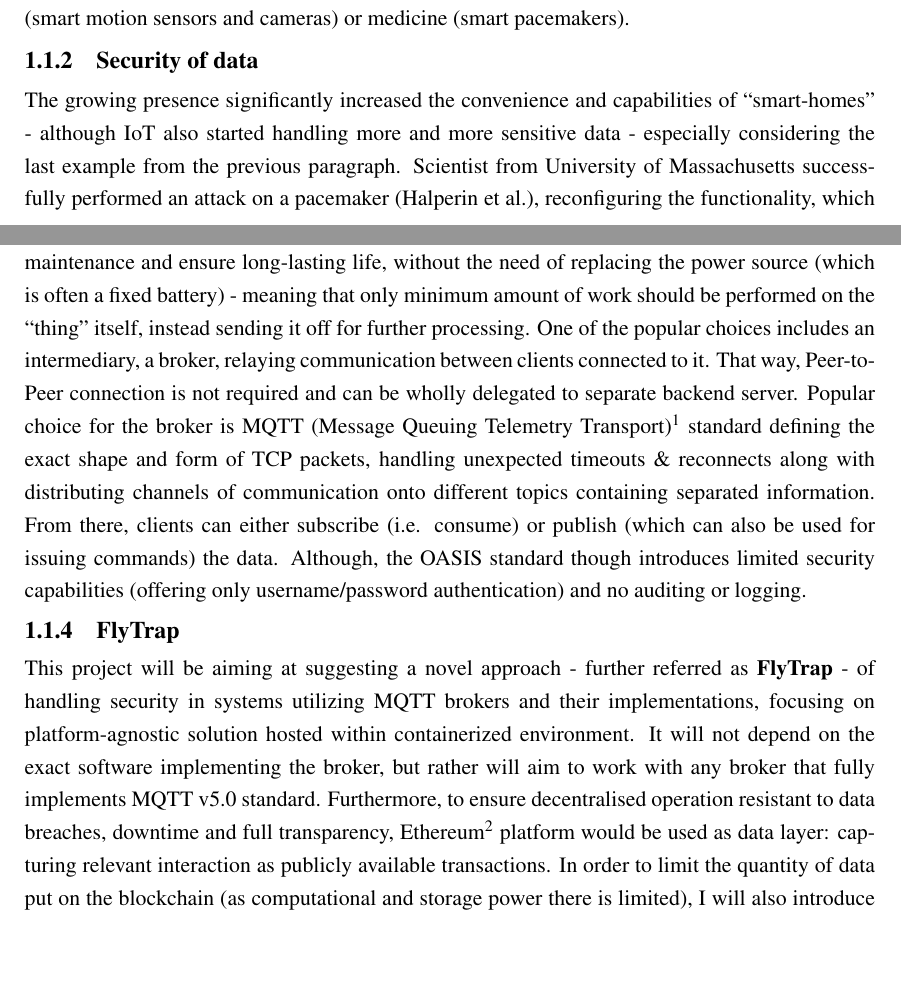
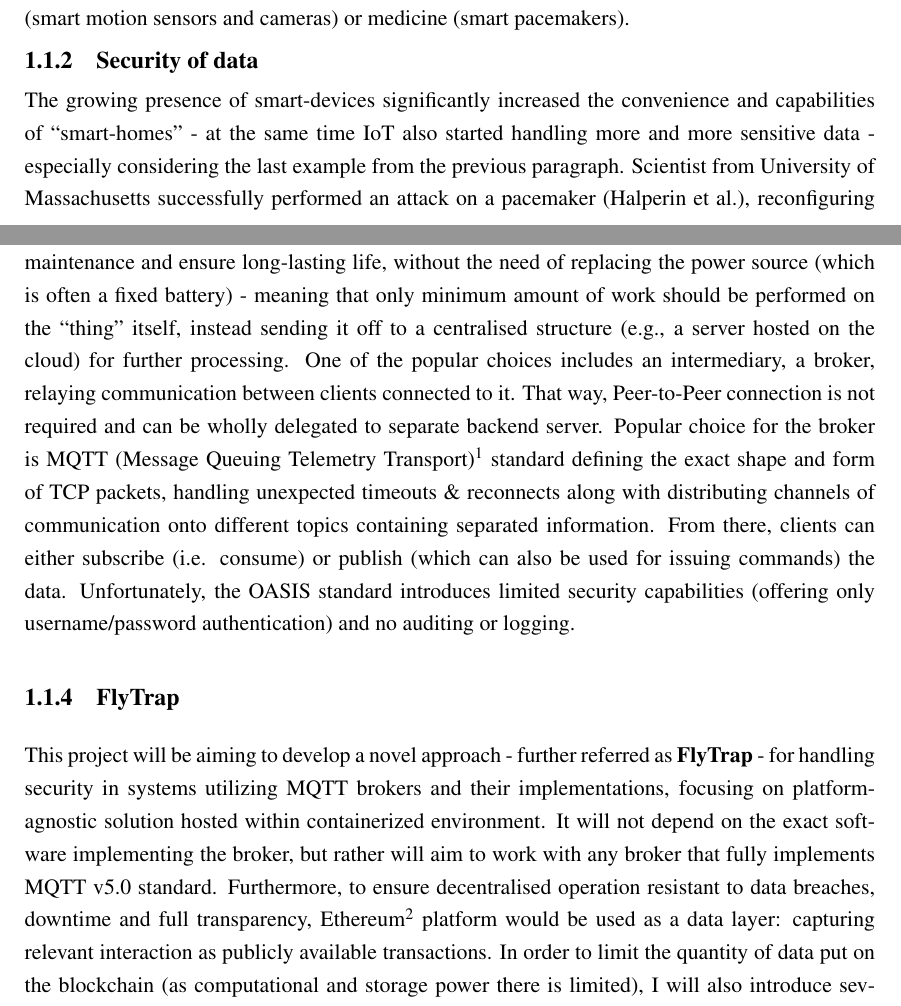
Before and after one commit to kdryja/FlyTrap, a LaTeX thesis (report/abdnthesis.tex, which reads report/introduction.tex): two parts of pages 7 and 8 of 16, joined at a grey line, cut so that both start at the same text, the shorter picture padded with empty space. Compiled offline with pdfLaTeX.

Commit message:
some intro changes

```diff
--- a/report/introduction.tex
+++ b/report/introduction.tex
@@ -7,13 +7,13 @@ Internet of Things, also known as IoT, is a growing field within technical indus
 With time and ever expanding presence of smartphones, personal computers and intelligent devices, the capabilities of those simple RFID tags were also growing beyond just a simple static data transmission functionalities. Following the observation by \citeauthor{moore1965cramming}, the size of integrated circuits was halving from year to year, allowing us to put more computational power on devices decreasing in size. They were now not only capable of acting as a beacon, but actively process the collected information (for example, temperature) and then pass it along to a more powerful computer which then could make decisions on whether to increase or decrease the strength of radiators at home - all without any input from the occupants. Eventually, IoT found their way to fields and areas such as households (smart thermostats or even smart kettles), physical security (smart motion sensors and cameras) or medicine (smart pacemakers).
 
 \subsection{Security of data}
-The growing presence significantly increased the convenience and capabilities of ``smart-homes'' - although IoT also started handling more and more sensitive data - especially considering the last example from the previous paragraph. Scientist from University of Massachusetts successfully performed an attack on a pacemaker (\citeauthor{4531149}), reconfiguring the functionality, which - if performed with malicious intents - could have tragic consequences. But even less extreme situations, such as temperature readings at home, are nowadays heavily regulated by data protection laws. Examples being the General Data Protection Regulation (GDPR) introduced by \citet{EUdataregulations2018} or California Consumer Privacy Act \citep{CCPA}. Collection of data is required to be strictly monitored and frequently audited in case of a breach - which also includes restrictions on collection of Personal Identifiable Information (PII, as per GDPR). Those and more put an obligation on every company willing to exchange user data to govern the data appropriately and ensure its security - which includes data collected by Internet of Things devices.
+The growing presence of smart-devices significantly increased the convenience and capabilities of ``smart-homes'' - at the same time IoT also started handling more and more sensitive data - especially considering the last example from the previous paragraph. Scientist from University of Massachusetts successfully performed an attack on a pacemaker (\citeauthor{4531149}), reconfiguring the functionality, which - if performed with malicious intents - could have tragic consequences. But even less extreme situations, such as temperature readings at home, are nowadays heavily regulated by data protection laws. Examples being the General Data Protection Regulation (GDPR) introduced by \citet{EUdataregulations2018} or California Consumer Privacy Act \citep{CCPA}. Collection of data is required to be strictly monitored and frequently audited in case of a breach - which also includes restrictions on collection of Personal Identifiable Information (PII, as per GDPR). Those and more put an obligation on every company willing to exchange user data to govern the data appropriately and ensure its security - which includes data collected by Internet of Things devices.
 
 \subsection{MQTT}
-IoT are usually low-power with limited computational power - mostly to decrease the required maintenance and ensure long-lasting life, without the need of replacing the power source (which is often a fixed battery) - meaning that only minimum amount of work should be performed on the ``thing'' itself, instead sending it off for further processing. One of the popular choices includes an intermediary, a broker, relaying communication between clients connected to it. That way, Peer-to-Peer connection is not required and can be wholly delegated to separate backend server. Popular choice for the broker is MQTT (Message Queuing Telemetry Transport)\footnote{https://mqtt.org/} standard defining the exact shape and form of TCP packets, handling unexpected timeouts \& reconnects along with distributing channels of communication onto different topics containing separated information. From there, clients can either subscribe (i.e. consume) or publish (which can also be used for issuing commands) the data. Although, the OASIS standard though introduces limited security capabilities (offering only username/password authentication) and no auditing or logging.
+IoT are usually low-power with limited computational power - mostly to decrease the required maintenance and ensure long-lasting life, without the need of replacing the power source (which is often a fixed battery) - meaning that only minimum amount of work should be performed on the ``thing'' itself, instead sending it off to a centralised structure (e.g., a server hosted on the cloud) for further processing. One of the popular choices includes an intermediary, a broker, relaying communication between clients connected to it. That way, Peer-to-Peer connection is not required and can be wholly delegated to separate backend server. Popular choice for the broker is MQTT (Message Queuing Telemetry Transport)\footnote{https://mqtt.org/} standard defining the exact shape and form of TCP packets, handling unexpected timeouts \& reconnects along with distributing channels of communication onto different topics containing separated information. From there, clients can either subscribe (i.e. consume) or publish (which can also be used for issuing commands) the data. Unfortunately, the OASIS standard introduces limited security capabilities (offering only username/password authentication) and no auditing or logging.
 
 \subsection{FlyTrap}
-This project will be aiming at suggesting a novel approach - further referred as \textbf{FlyTrap} - of handling security in systems utilizing MQTT brokers and their implementations, focusing on platform-agnostic solution hosted within containerized environment. It will not depend on the exact software implementing the broker, but rather will aim to work with any broker that fully implements MQTT v5.0 standard. Furthermore, to ensure decentralised operation resistant to data breaches, downtime and full transparency, Ethereum\footnote{https://ethereum.org/} platform would be used as data layer: capturing relevant interaction as publicly available transactions. In order to limit the quantity of data put on the blockchain (as computational and storage power there is limited), I will also introduce several rules dictating logging of only specific events. The system's purpose is to fully incorporate Authentication, Authorization and Accountability (AAA) framework to IoT devices communicating through MQTT.
+This project will be aiming to develop a novel approach - further referred as \textbf{FlyTrap} - for handling security in systems utilizing MQTT brokers and their implementations, focusing on platform-agnostic solution hosted within containerized environment. It will not depend on the exact software implementing the broker, but rather will aim to work with any broker that fully implements MQTT v5.0 standard. Furthermore, to ensure decentralised operation resistant to data breaches, downtime and full transparency, Ethereum\footnote{https://ethereum.org/} platform would be used as a data layer: capturing relevant interaction as publicly available transactions. In order to limit the quantity of data put on the blockchain (as computational and storage power there is limited), I will also introduce several rules dictating logging of only specific events. The system's purpose is to fully incorporate \textbf{Authentication, Authorization} and \textbf{Accountability} (AAA) framework to IoT devices communicating through MQTT.
 
 \section{Motivation}
 
```
Also changed, not shown: report/introduction.tex (2 more changed lines).
